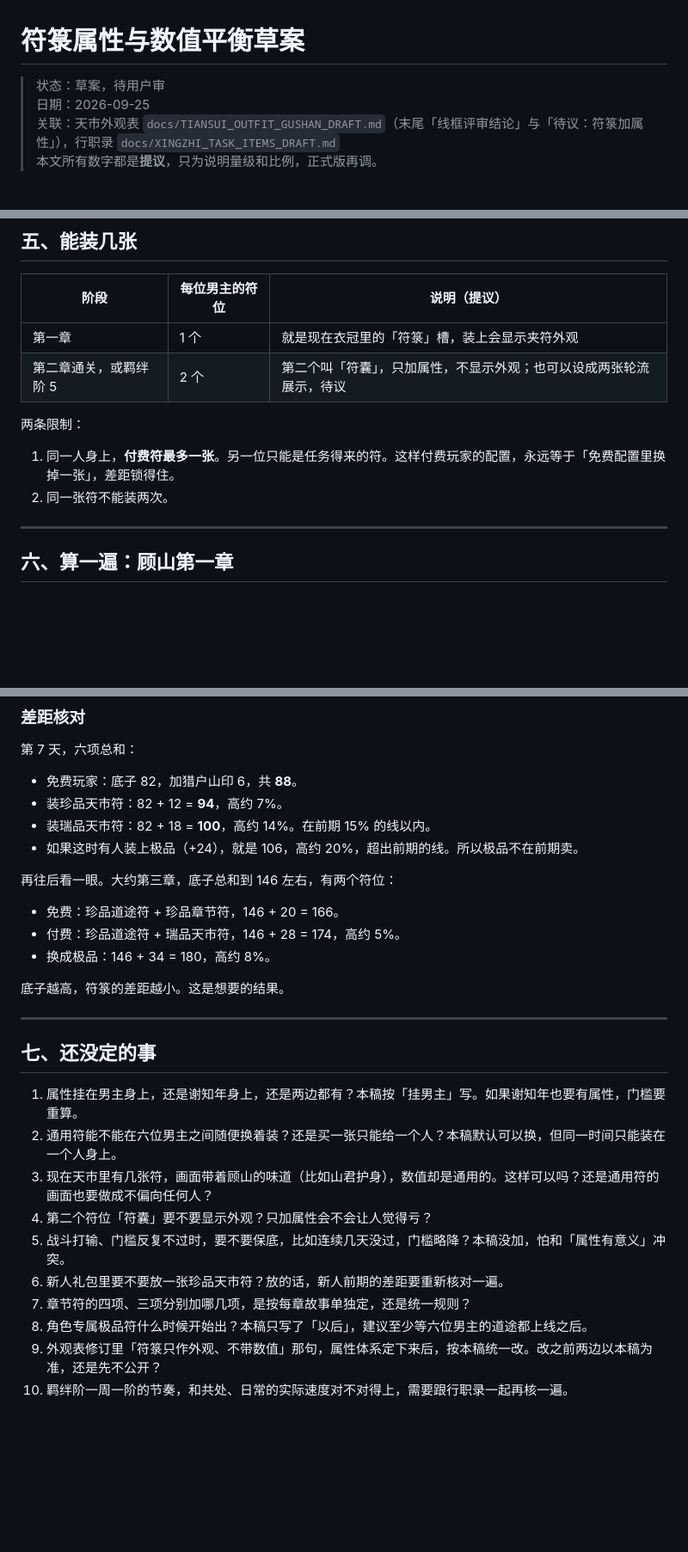
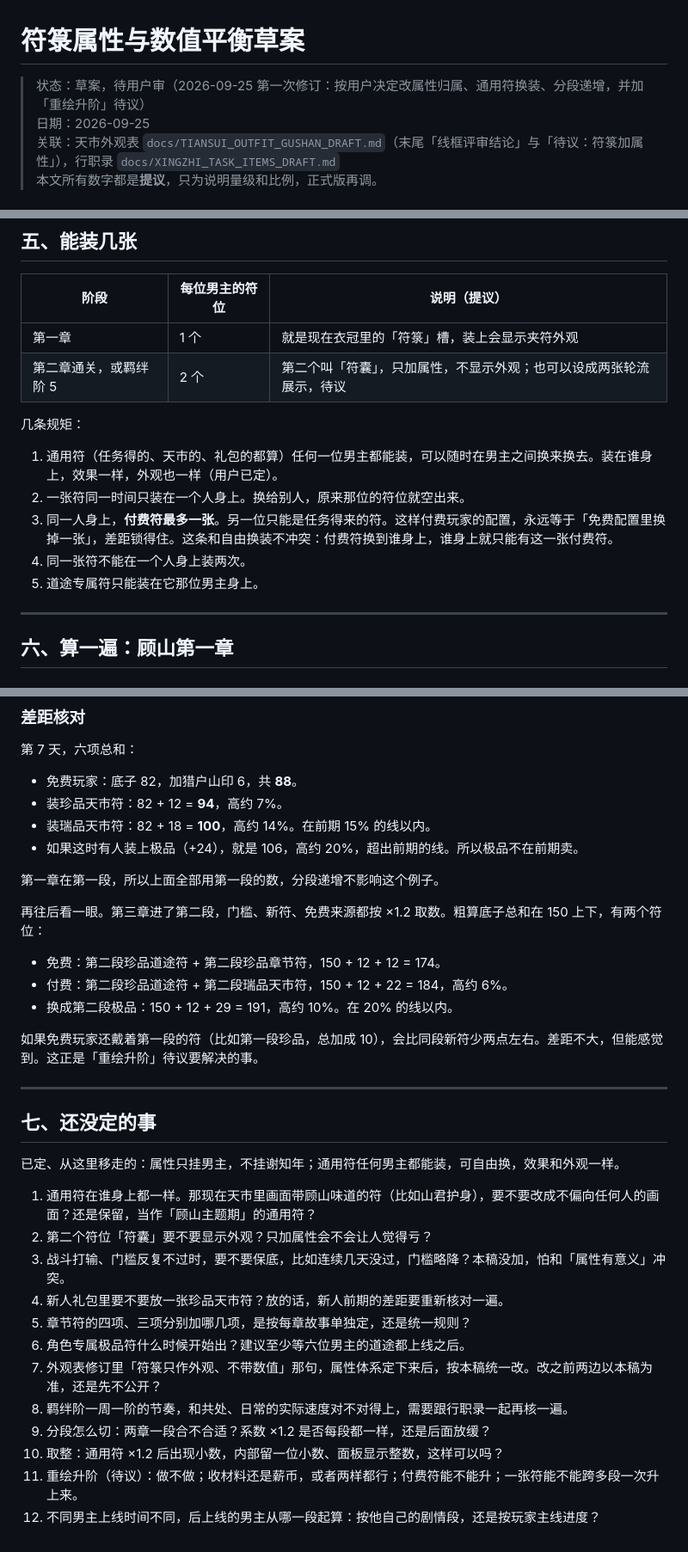
Before and after one commit to HarryKit614/chengwai-iphone-play, a Markdown page: docs/FU_ATTRIBUTE_BALANCE_DRAFT.md, 3 parts joined by grey strips. Shown at 86% size. Rendered like a GitHub page; blank space fills up the shorter version.

Commit message:
docs: 符箓属性草案修订（属性归属、通用符换装、分段递增、重绘升阶待议）

```diff
--- a/docs/FU_ATTRIBUTE_BALANCE_DRAFT.md
+++ b/docs/FU_ATTRIBUTE_BALANCE_DRAFT.md
@@ -1,6 +1,6 @@
 # 符箓属性与数值平衡草案
 
-> 状态：草案，待用户审
+> 状态：草案，待用户审（2026-09-25 第一次修订：按用户决定改属性归属、通用符换装、分段递增，并加「重绘升阶」待议）
 > 日期：2026-09-25
 > 关联：天市外观表 `docs/TIANSUI_OUTFIT_GUSHAN_DRAFT.md`（末尾「线框评审结论」与「待议：符箓加属性」），行职录 `docs/XINGZHI_TASK_ITEMS_DRAFT.md`
 > 本文所有数字都是**提议**，只为说明量级和比例，正式版再调。
@@ -172,10 +213,13 @@
 | 第一章 | 1 个 | 就是现在衣冠里的「符箓」槽，装上会显示夹符外观 |
 | 第二章通关，或羁绊阶 5 | 2 个 | 第二个叫「符囊」，只加属性，不显示外观；也可以设成两张轮流展示，待议 |
 
-两条限制：
+几条规矩：
 
-1. 同一人身上，**付费符最多一张**。另一位只能是任务得来的符。这样付费玩家的配置，永远等于「免费配置里换掉一张」，差距锁得住。
-2. 同一张符不能装两次。
+1. 通用符（任务得的、天市的、礼包的都算）任何一位男主都能装，可以随时在男主之间换来换去。装在谁身上，效果一样，外观也一样（用户已定）。
+2. 一张符同一时间只装在一个人身上。换给别人，原来那位的符位就空出来。
+3. 同一人身上，**付费符最多一张**。另一位只能是任务得来的符。这样付费玩家的配置，永远等于「免费配置里换掉一张」，差距锁得住。这条和自由换装不冲突：付费符换到谁身上，谁身上就只能有这一张付费符。
+4. 同一张符不能在一个人身上装两次。
+5. 道途专属符只能装在它那位男主身上。
 
 ---
 
@@ -221,25 +265,31 @@
 - 装瑞品天市符：82 + 18 = **100**，高约 14%。在前期 15% 的线以内。
 - 如果这时有人装上极品（+24），就是 106，高约 20%，超出前期的线。所以极品不在前期卖。
 
-再往后看一眼。大约第三章，底子总和到 146 左右，有两个符位：
+第一章在第一段，所以上面全部用第一段的数，分段递增不影响这个例子。
 
-- 免费：珍品道途符 + 珍品章节符，146 + 20 = 166。
-- 付费：珍品道途符 + 瑞品天市符，146 + 28 = 174，高约 5%。
-- 换成极品：146 + 34 = 180，高约 8%。
+再往后看一眼。第三章进了第二段，门槛、新符、免费来源都按 ×1.2 取数。粗算底子总和在 150 上下，有两个符位：
 
-底子越高，符箓的差距越小。这是想要的结果。
+- 免费：第二段珍品道途符 + 第二段珍品章节符，150 + 12 + 12 = 174。
+- 付费：第二段珍品道途符 + 第二段瑞品天市符，150 + 12 + 22 = 184，高约 6%。
+- 换成第二段极品：150 + 12 + 29 = 191，高约 10%。在 20% 的线以内。
+
+如果免费玩家还戴着第一段的符（比如第一段珍品，总加成 10），会比同段新符少两点左右。差距不大，但能感觉到。这正是「重绘升阶」待议要解决的事。
 
 ---
 
 ## 七、还没定的事
 
-1. 属性挂在男主身上，还是谢知年身上，还是两边都有？本稿按「挂男主」写。如果谢知年也要有属性，门槛要重算。
-2. 通用符能不能在六位男主之间随便换着装？还是买一张只能给一个人？本稿默认可以换，但同一时间只能装在一个人身上。
-3. 现在天市里有几张符，画面带着顾山的味道（比如山君护身），数值却是通用的。这样可以吗？还是通用符的画面也要做成不偏向任何人？
-4. 第二个符位「符囊」要不要显示外观？只加属性会不会让人觉得亏？
-5. 战斗打输、门槛反复不过时，要不要保底，比如连续几天没过，门槛略降？本稿没加，怕和「属性有意义」冲突。
-6. 新人礼包里要不要放一张珍品天市符？放的话，新人前期的差距要重新核对一遍。
-7. 章节符的四项、三项分别加哪几项，是按每章故事单独定，还是统一规则？
-8. 角色专属极品符什么时候开始出？本稿只写了「以后」，建议至少等六位男主的道途都上线之后。
-9. 外观表修订里「符箓只作外观、不带数值」那句，属性体系定下来后，按本稿统一改。改之前两边以本稿为准，还是先不公开？
-10. 羁绊阶一周一阶的节奏，和共处、日常的实际速度对不对得上，需要跟行职录一起再核一遍。
+已定、从这里移走的：属性只挂男主，不挂谢知年；通用符任何男主都能装，可自由换，效果和外观一样。
+
+1. 通用符在谁身上都一样。那现在天市里画面带顾山味道的符（比如山君护身），要不要改成不偏向任何人的画面？还是保留，当作「顾山主题期」的通用符？
+2. 第二个符位「符囊」要不要显示外观？只加属性会不会让人觉得亏？
+3. 战斗打输、门槛反复不过时，要不要保底，比如连续几天没过，门槛略降？本稿没加，怕和「属性有意义」冲突。
+4. 新人礼包里要不要放一张珍品天市符？放的话，新人前期的差距要重新核对一遍。
+5. 章节符的四项、三项分别加哪几项，是按每章故事单独定，还是统一规则？
+6. 角色专属极品符什么时候开始出？建议至少等六位男主的道途都上线之后。
+7. 外观表修订里「符箓只作外观、不带数值」那句，属性体系定下来后，按本稿统一改。改之前两边以本稿为准，还是先不公开？
+8. 羁绊阶一周一阶的节奏，和共处、日常的实际速度对不对得上，需要跟行职录一起再核一遍。
+9. 分段怎么切：两章一段合不合适？系数 ×1.2 是否每段都一样，还是后面放缓？
+10. 取整：通用符 ×1.2 后出现小数，内部留一位小数、面板显示整数，这样可以吗？
+11. 重绘升阶（待议）：做不做；收材料还是薪币，或者两样都行；付费符能不能升；一张符能不能跨多段一次升上来。
+12. 不同男主上线时间不同，后上线的男主从哪一段起算：按他自己的剧情段，还是按玩家主线进度？
```
Also changed, not shown: other parts of docs/FU_ATTRIBUTE_BALANCE_DRAFT.md (+46 -5 lines).
